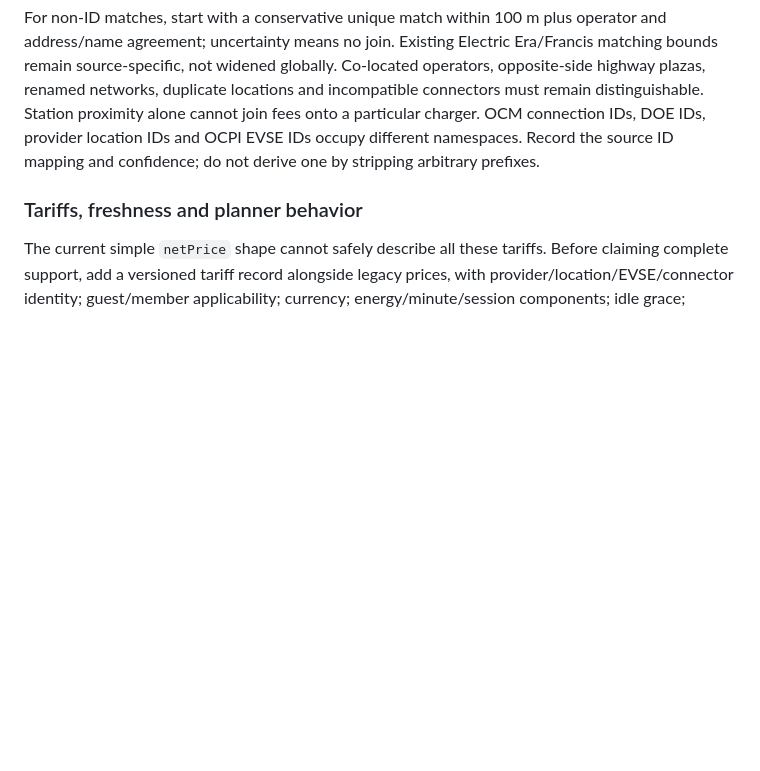
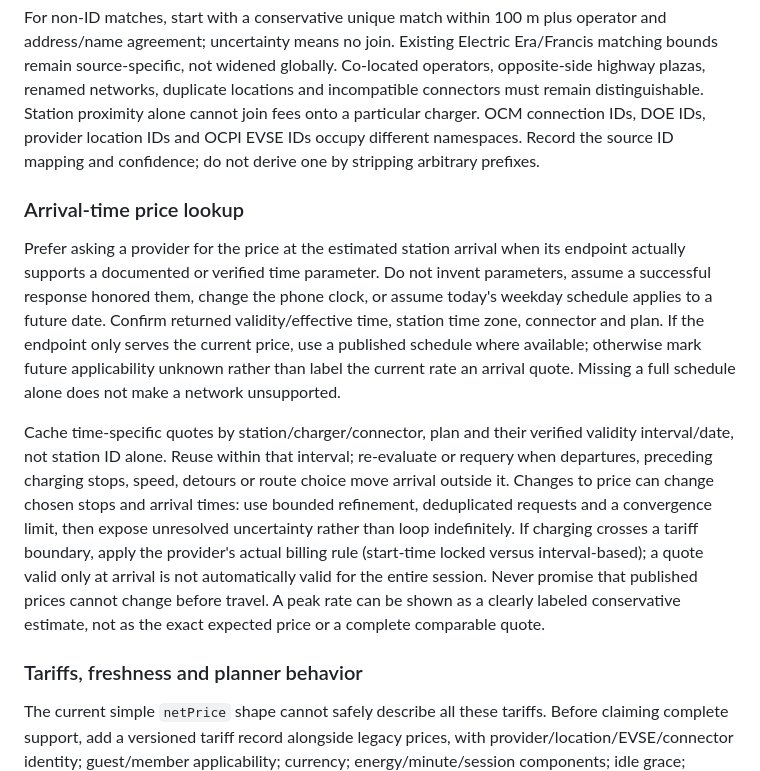
Before and after one commit to Emphasize5599/gasket, a Markdown page: docs/EV_PRICE_SOURCES.md, the part around one of its changes. Rendered like a GitHub page; blank space fills up the shorter version.

```diff
--- a/docs/EV_PRICE_SOURCES.md
+++ b/docs/EV_PRICE_SOURCES.md
@@ -78,6 +78,12 @@ This owner policy supersedes historical "unchecked but selectable" language belo
 6. **ChargeHub:** `apiv3.chargehub.com/chapi/prod/locationsmap/v2` and `/chapi/prod/stations/details?station_id=…&language=en&isShared=false&isTest=0`; static subscription and Basic credentials. Exact map parameters still need sanitized offline extraction from `chargehub.mitm`. Persist ChargeHub station ID after unique network/coordinate/address match. Per-plug `PriceString`, `ChargingRate`, `ParkingRate`, `FlexFee`, connector, power, amps, volts and status stay associated. Only a free ChargePoint L2 sample was validated, not paid DC coverage. Its equipment omitted a NACS port present in ChargePoint: do not replace a fuller authoritative port list. Paid-DC fixtures and access rights are prerequisites, not assumed coverage.
 
 For non-ID matches, start with a conservative unique match within 100 m plus operator and address/name agreement; uncertainty means no join. Existing Electric Era/Francis matching bounds remain source-specific, not widened globally. Co-located operators, opposite-side highway plazas, renamed networks, duplicate locations and incompatible connectors must remain distinguishable. Station proximity alone cannot join fees onto a particular charger. OCM connection IDs, DOE IDs, provider location IDs and OCPI EVSE IDs occupy different namespaces. Record the source ID mapping and confidence; do not derive one by stripping arbitrary prefixes.
+
+### Arrival-time price lookup
+
+Prefer asking a provider for the price at the estimated station arrival when its endpoint actually supports a documented or verified time parameter. Do not invent parameters, assume a successful response honored them, change the phone clock, or assume today's weekday schedule applies to a future date. Confirm returned validity/effective time, station time zone, connector and plan. If the endpoint only serves the current price, use a published schedule where available; otherwise mark future applicability unknown rather than label the current rate an arrival quote. Missing a full schedule alone does not make a network unsupported.
+
+Cache time-specific quotes by station/charger/connector, plan and their verified validity interval/date, not station ID alone. Reuse within that interval; re-evaluate or requery when departures, preceding charging stops, speed, detours or route choice move arrival outside it. Changes to price can change chosen stops and arrival times: use bounded refinement, deduplicated requests and a convergence limit, then expose unresolved uncertainty rather than loop indefinitely. If charging crosses a tariff boundary, apply the provider's actual billing rule (start-time locked versus interval-based); a quote valid only at arrival is not automatically valid for the entire session. Never promise that published prices cannot change before travel. A peak rate can be shown as a clearly labeled conservative estimate, not as the exact expected price or a complete comparable quote.
 
 ### Tariffs, freshness and planner behavior
 
```
Also changed, not shown: other parts of docs/EV_PRICE_SOURCES.md (+4 -4 lines).
